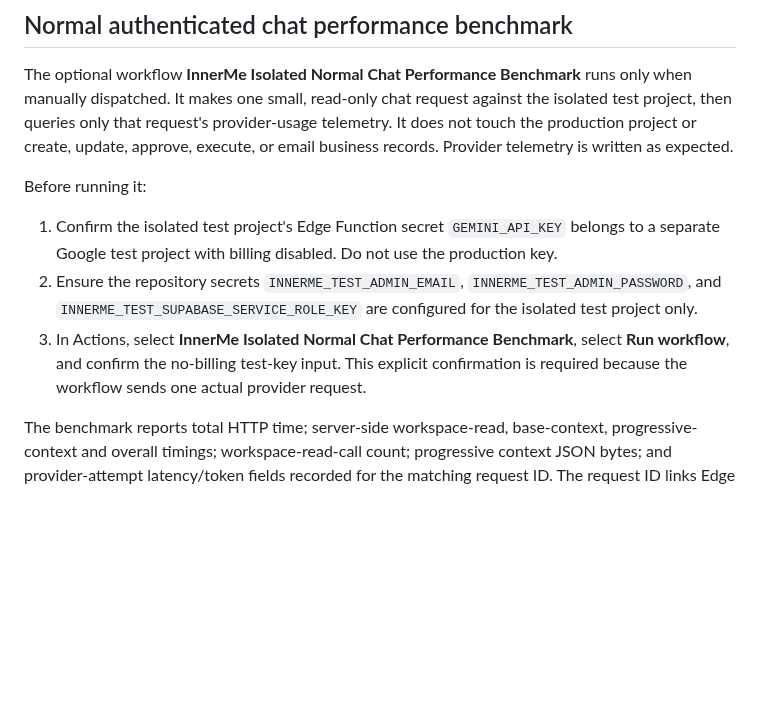
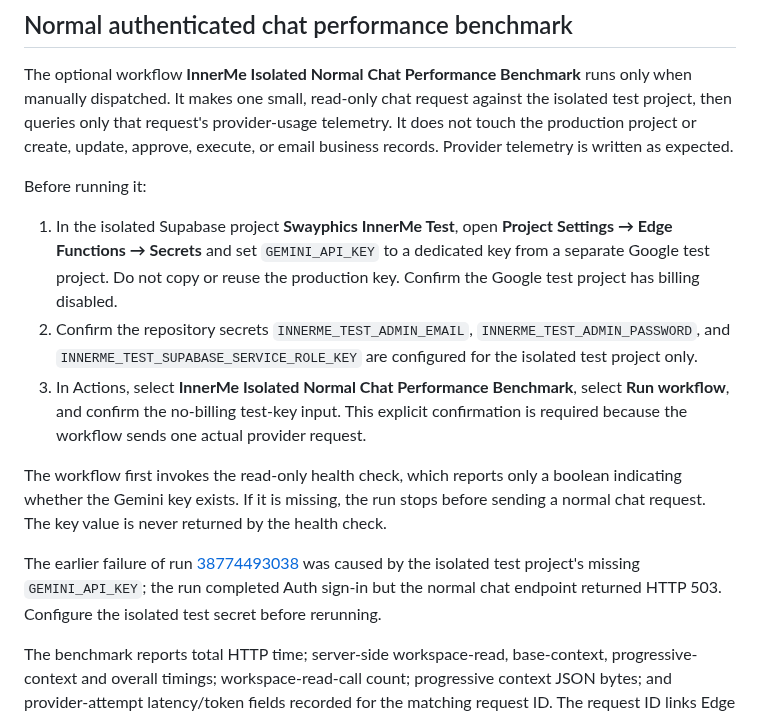
Before and after one commit to NtandoSway7929/SWA, a Markdown page: docs/innerme-authenticated-runtime-smoke-test.md, the part around the change. Rendered like a GitHub page; blank space fills up the shorter version.

Commit message:
Document isolated Gemini key prerequisite

```diff
--- a/docs/innerme-authenticated-runtime-smoke-test.md
+++ b/docs/innerme-authenticated-runtime-smoke-test.md
@@ -72,9 +72,13 @@ The optional workflow **InnerMe Isolated Normal Chat Performance Benchmark** run
 
 Before running it:
 
-1. Confirm the isolated test project's Edge Function secret `GEMINI_API_KEY` belongs to a separate Google test project with billing disabled. Do not use the production key.
-2. Ensure the repository secrets `INNERME_TEST_ADMIN_EMAIL`, `INNERME_TEST_ADMIN_PASSWORD`, and `INNERME_TEST_SUPABASE_SERVICE_ROLE_KEY` are configured for the isolated test project only.
+1. In the isolated Supabase project **Swayphics InnerMe Test**, open **Project Settings → Edge Functions → Secrets** and set `GEMINI_API_KEY` to a dedicated key from a separate Google test project. Do not copy or reuse the production key. Confirm the Google test project has billing disabled.
+2. Confirm the repository secrets `INNERME_TEST_ADMIN_EMAIL`, `INNERME_TEST_ADMIN_PASSWORD`, and `INNERME_TEST_SUPABASE_SERVICE_ROLE_KEY` are configured for the isolated test project only.
 3. In Actions, select **InnerMe Isolated Normal Chat Performance Benchmark**, select **Run workflow**, and confirm the no-billing test-key input. This explicit confirmation is required because the workflow sends one actual provider request.
+
+The workflow first invokes the read-only health check, which reports only a boolean indicating whether the Gemini key exists. If it is missing, the run stops before sending a normal chat request. The key value is never returned by the health check.
+
+The earlier failure of run [38774493038](https://github.com/NtandoSway7929/SWA/actions/runs/38774493038) was caused by the isolated test project's missing `GEMINI_API_KEY`; the run completed Auth sign-in but the normal chat endpoint returned HTTP 503. Configure the isolated test secret before rerunning.
 
 The benchmark reports total HTTP time; server-side workspace-read, base-context, progressive-context and overall timings; workspace-read-call count; progressive context JSON bytes; and provider-attempt latency/token fields recorded for the matching request ID. The request ID links Edge Function timing headers/logs to server-only provider-usage rows.
 
```
